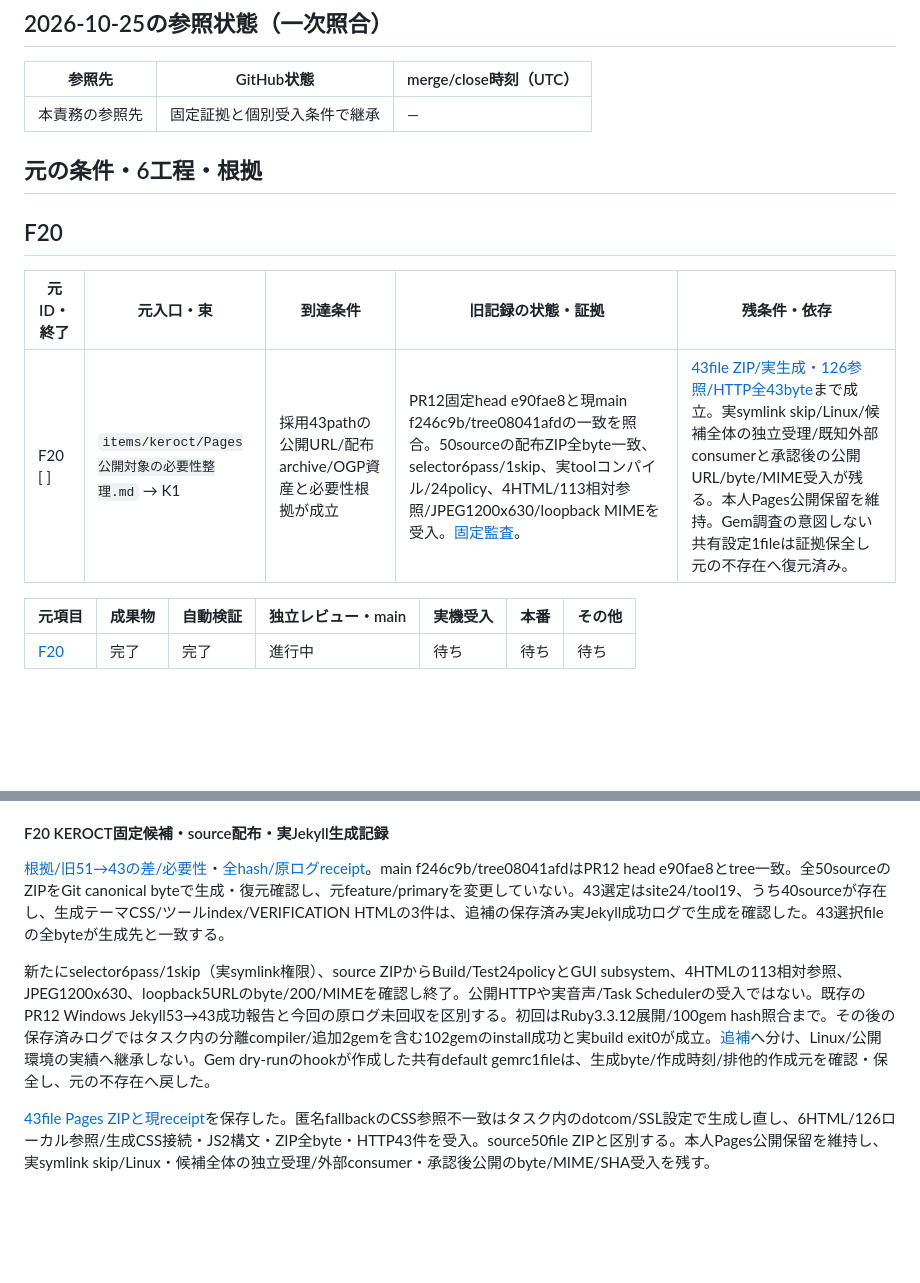
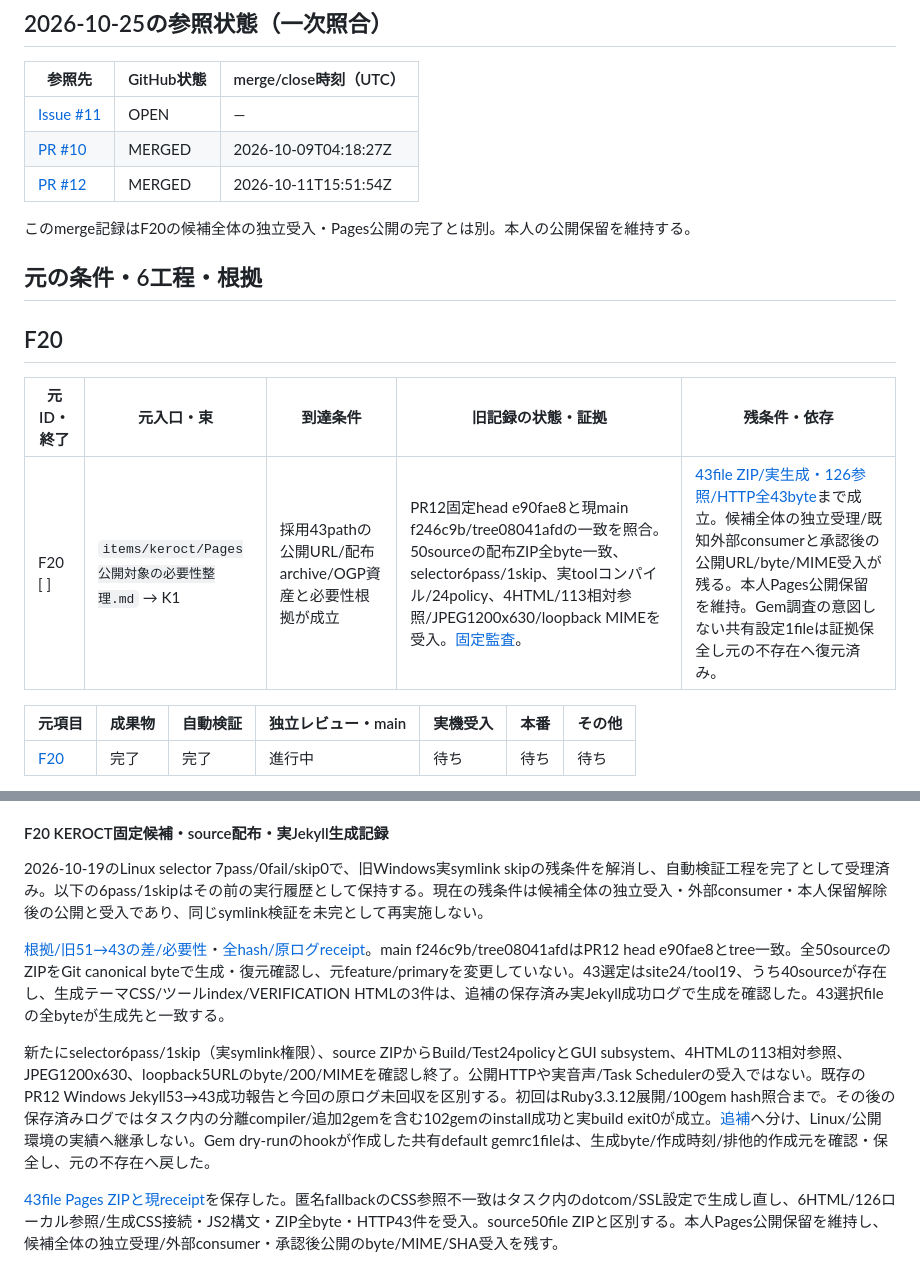
Before and after one commit to keroct/keroct-web, a Markdown page: docs/plans/2026-10-25-keroct-goal-acceptance.md, 2 parts joined by grey strips. Drawn GitHub-style; blank space fills up the shorter version.

Commit message:
docs: separate resolved checkpoints and responsibility scope

```diff
--- a/docs/plans/2026-10-25-keroct-goal-acceptance.md
+++ b/docs/plans/2026-10-25-keroct-goal-acceptance.md
@@ -24,7 +24,11 @@
 
 | 参照先 | GitHub状態 | merge/close時刻（UTC） |
 |---|---|---|
-| 本責務の参照先 | 固定証拠と個別受入条件で継承 | — |
+| [Issue #11](https://github.com/keroct/keroct-web/issues/11) | OPEN | — |
+| [PR #10](https://github.com/keroct/keroct-web/pull/10) | MERGED | 2026-10-09T04:18:27Z |
+| [PR #12](https://github.com/keroct/keroct-web/pull/12) | MERGED | 2026-10-11T15:51:54Z |
+
+このmerge記録はF20の候補全体の独立受入・Pages公開の完了とは別。本人の公開保留を維持する。
 
 ## 元の条件・6工程・根拠
 
@@ -32,7 +36,7 @@
 
 | 元ID・終了 | 元入口・束 | 到達条件 | 旧記録の状態・証拠 | 残条件・依存 |
 |---|---|---|---|---|
-| F20 [ ] | `items/keroct/Pages公開対象の必要性整理.md` → K1 | 採用43pathの公開URL/配布archive/OGP資産と必要性根拠が成立 | PR12固定head e90fae8と現main f246c9b/tree08041afdの一致を照合。50sourceの配布ZIP全byte一致、selector6pass/1skip、実toolコンパイル/24policy、4HTML/113相対参照/JPEG1200x630/loopback MIMEを受入。[固定監査](https://github.com/tept-creator/fridge/blob/main/docs/reviews/goal-f20-20261015/README.md)。 | [43file ZIP/実生成・126参照/HTTP全43byte](https://github.com/tept-creator/fridge/blob/main/docs/reviews/goal-f20-20261015/pages-candidate-receipt.json)まで成立。実symlink skip/Linux/候補全体の独立受理/既知外部consumerと承認後の公開URL/byte/MIME受入が残る。本人Pages公開保留を維持。Gem調査の意図しない共有設定1fileは証拠保全し元の不存在へ復元済み。 |
+| F20 [ ] | `items/keroct/Pages公開対象の必要性整理.md` → K1 | 採用43pathの公開URL/配布archive/OGP資産と必要性根拠が成立 | PR12固定head e90fae8と現main f246c9b/tree08041afdの一致を照合。50sourceの配布ZIP全byte一致、selector6pass/1skip、実toolコンパイル/24policy、4HTML/113相対参照/JPEG1200x630/loopback MIMEを受入。[固定監査](https://github.com/tept-creator/fridge/blob/main/docs/reviews/goal-f20-20261015/README.md)。 | [43file ZIP/実生成・126参照/HTTP全43byte](https://github.com/tept-creator/fridge/blob/main/docs/reviews/goal-f20-20261015/pages-candidate-receipt.json)まで成立。候補全体の独立受理/既知外部consumerと承認後の公開URL/byte/MIME受入が残る。本人Pages公開保留を維持。Gem調査の意図しない共有設定1fileは証拠保全し元の不存在へ復元済み。 |
 
 | 元項目 | 成果物 | 自動検証 | 独立レビュー・main | 実機受入 | 本番 | その他 |
 |---|---|---|---|---|---|---|
@@ -53,8 +57,10 @@
 
 #### F20 KEROCT固定候補・source配布・実Jekyll生成記録
 
+2026-10-19のLinux selector 7pass/0fail/skip0で、旧Windows実symlink skipの残条件を解消し、自動検証工程を完了として受理済み。以下の6pass/1skipはその前の実行履歴として保持する。現在の残条件は候補全体の独立受入・外部consumer・本人保留解除後の公開と受入であり、同じsymlink検証を未完として再実施しない。
+
 [根拠/旧51→43の差/必要性](https://github.com/tept-creator/fridge/blob/main/docs/reviews/goal-f20-20261015/README.md)・[全hash/原ログreceipt](https://github.com/tept-creator/fridge/blob/main/docs/reviews/goal-f20-20261015/receipt.json)。main f246c9b/tree08041afdはPR12 head e90fae8とtree一致。全50sourceのZIPをGit canonical byteで生成・復元確認し、元feature/primaryを変更していない。43選定はsite24/tool19、うち40sourceが存在し、生成テーマCSS/ツールindex/VERIFICATION HTMLの3件は、追補の保存済み実Jekyll成功ログで生成を確認した。43選択fileの全byteが生成先と一致する。
 
 新たにselector6pass/1skip（実symlink権限）、source ZIPからBuild/Test24policyとGUI subsystem、4HTMLの113相対参照、JPEG1200x630、loopback5URLのbyte/200/MIMEを確認し終了。公開HTTPや実音声/Task Schedulerの受入ではない。既存のPR12 Windows Jekyll53→43成功報告と今回の原ログ未回収を区別する。初回はRuby3.3.12展開/100gem hash照合まで。その後の保存済みログではタスク内の分離compiler/追加2gemを含む102gemのinstall成功と実build exit0が成立。[追補](https://github.com/tept-creator/fridge/blob/main/docs/reviews/goal-f20-20261015/generation-record.json)へ分け、Linux/公開環境の実績へ継承しない。Gem dry-runのhookが作成した共有default gemrc1fileは、生成byte/作成時刻/排他的作成元を確認・保全し、元の不存在へ戻した。
 
-[43file Pages ZIPと現receipt](https://github.com/tept-creator/fridge/blob/main/docs/reviews/goal-f20-20261015/pages-candidate-receipt.json)を保存した。匿名fallbackのCSS参照不一致はタスク内のdotcom/SSL設定で生成し直し、6HTML/126ローカル参照/生成CSS接続・JS2構文・ZIP全byte・HTTP43件を受入。source50file ZIPと区別する。本人Pages公開保留を維持し、実symlink skip/Linux・候補全体の独立受理/外部consumer・承認後公開のbyte/MIME/SHA受入を残す。
+[43file Pages ZIPと現receipt](https://github.com/tept-creator/fridge/blob/main/docs/reviews/goal-f20-20261015/pages-candidate-receipt.json)を保存した。匿名fallbackのCSS参照不一致はタスク内のdotcom/SSL設定で生成し直し、6HTML/126ローカル参照/生成CSS接続・JS2構文・ZIP全byte・HTTP43件を受入。source50file ZIPと区別する。本人Pages公開保留を維持し、候補全体の独立受理/外部consumer・承認後公開のbyte/MIME/SHA受入を残す。
```
